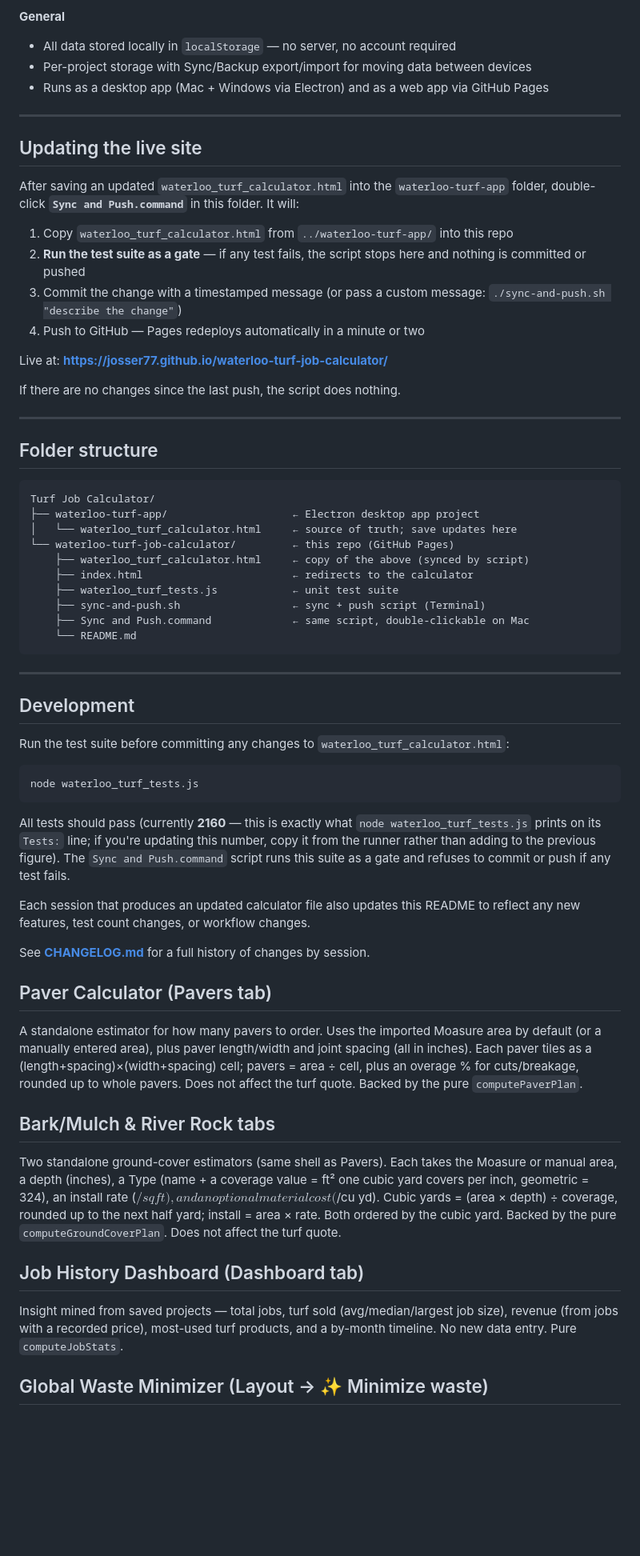
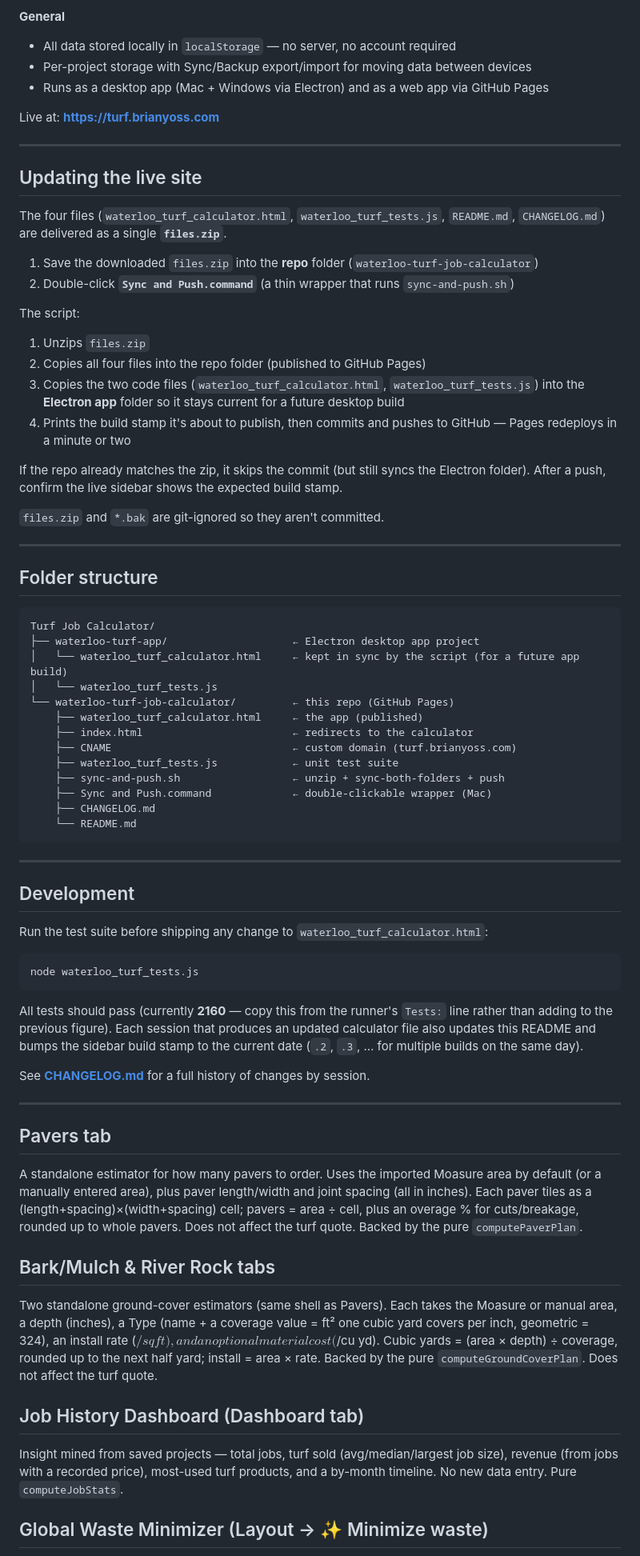
Before and after one commit to Josser77/waterloo-turf-job-calculator, a Markdown page: README.md, the part around one of its changes. Shown at 80% size. Drawn GitHub-style; blank space fills up the shorter version.

Commit message:
Update README to match current features and workflow

````diff
--- a/README.md
+++ b/README.md
@@ -40,22 +48,27 @@ Built for Waterloo Turf's internal use.
 - Per-project storage with Sync/Backup export/import for moving data between devices
 - Runs as a desktop app (Mac + Windows via Electron) and as a web app via GitHub Pages
 
+Live at: **https://turf.brianyoss.com**
+
 ---
 
 ## Updating the live site
 
-After saving an updated `waterloo_turf_calculator.html` into the
-`waterloo-turf-app` folder, double-click **`Sync and Push.command`** in this
-folder. It will:
+The four files (`waterloo_turf_calculator.html`, `waterloo_turf_tests.js`,
+`README.md`, `CHANGELOG.md`) are delivered as a single **`files.zip`**.
 
-1. Copy `waterloo_turf_calculator.html` from `../waterloo-turf-app/` into this repo
-2. **Run the test suite as a gate** — if any test fails, the script stops here and nothing is committed or pushed
-3. Commit the change with a timestamped message (or pass a custom message: `./sync-and-push.sh "describe the change"`)
-4. Push to GitHub — Pages redeploys automatically in a minute or two
+1. Save the downloaded `files.zip` into the **repo** folder (`waterloo-turf-job-calculator`)
+2. Double-click **`Sync and Push.command`** (a thin wrapper that runs `sync-and-push.sh`)
 
-Live at: **https://josser77.github.io/waterloo-turf-job-calculator/**
+The script:
+1. Unzips `files.zip`
+2. Copies all four files into the repo folder (published to GitHub Pages)
+3. Copies the two code files (`waterloo_turf_calculator.html`, `waterloo_turf_tests.js`) into the **Electron app** folder so it stays current for a future desktop build
+4. Prints the build stamp it's about to publish, then commits and pushes to GitHub — Pages redeploys in a minute or two
 
-If there are no changes since the last push, the script does nothing.
+If the repo already matches the zip, it skips the commit (but still syncs the Electron folder). After a push, confirm the live sidebar shows the expected build stamp.
+
+`files.zip` and `*.bak` are git-ignored so they aren't committed.
 
 ---
 
@@ -64,13 +77,16 @@ If there are no changes since the last push, the script does nothing.
 ```
 Turf Job Calculator/
 ├── waterloo-turf-app/                    ← Electron desktop app project
-│   └── waterloo_turf_calculator.html     ← source of truth; save updates here
+│   └── waterloo_turf_calculator.html     ← kept in sync by the script (for a future app build)
+│   └── waterloo_turf_tests.js
 └── waterloo-turf-job-calculator/         ← this repo (GitHub Pages)
-    ├── waterloo_turf_calculator.html     ← copy of the above (synced by script)
+    ├── waterloo_turf_calculator.html     ← the app (published)
     ├── index.html                        ← redirects to the calculator
+    ├── CNAME                             ← custom domain (turf.brianyoss.com)
     ├── waterloo_turf_tests.js            ← unit test suite
-    ├── sync-and-push.sh                  ← sync + push script (Terminal)
-    ├── Sync and Push.command             ← same script, double-clickable on Mac
+    ├── sync-and-push.sh                  ← unzip + sync-both-folders + push
+    ├── Sync and Push.command             ← double-clickable wrapper (Mac)
+    ├── CHANGELOG.md
     └── README.md
 ```
 
@@ -78,39 +94,33 @@ Turf Job Calculator/
 
 ## Development
 
-Run the test suite before committing any changes to `waterloo_turf_calculator.html`:
+Run the test suite before shipping any change to `waterloo_turf_calculator.html`:
 
 ```bash
 node waterloo_turf_tests.js
 ```
 
-All tests should pass (currently **2160** — this is exactly what
-`node waterloo_turf_tests.js` prints on its `Tests:` line; if you're updating this
-number, copy it from the runner rather than adding to the previous figure). The
-`Sync and Push.command` script runs
-this suite as a gate and refuses to commit or push if any test fails.
-
-Each session that produces an updated calculator file also updates this README
-to reflect any new features, test count changes, or workflow changes.
+All tests should pass (currently **2160** — copy this from the runner's `Tests:`
+line rather than adding to the previous figure). Each session that produces an
+updated calculator file also updates this README and bumps the sidebar build stamp
+to the current date (`.2`, `.3`, … for multiple builds on the same day).
 
 See **[CHANGELOG.md](CHANGELOG.md)** for a full history of changes by session.
 
+---
 
-## Paver Calculator (Pavers tab)
+## Pavers tab
 
 A standalone estimator for how many pavers to order. Uses the imported Moasure area by default (or a manually entered area), plus paver length/width and joint spacing (all in inches). Each paver tiles as a (length+spacing)×(width+spacing) cell; pavers = area ÷ cell, plus an overage % for cuts/breakage, rounded up to whole pavers. Does not affect the turf quote. Backed by the pure `computePaverPlan`.
 
-
 ## Bark/Mulch & River Rock tabs
 
-Two standalone ground-cover estimators (same shell as Pavers). Each takes the Moasure or manual area, a depth (inches), a Type (name + a coverage value = ft² one cubic yard covers per inch, geometric = 324), an install rate ($/sq ft), and an optional material cost ($/cu yd). Cubic yards = (area × depth) ÷ coverage, rounded up to the next half yard; install = area × rate. Both ordered by the cubic yard. Backed by the pure `computeGroundCoverPlan`. Does not affect the turf quote.
-
+Two standalone ground-cover estimators (same shell as Pavers). Each takes the Moasure or manual area, a depth (inches), a Type (name + a coverage value = ft² one cubic yard covers per inch, geometric = 324), an install rate ($/sq ft), and an optional material cost ($/cu yd). Cubic yards = (area × depth) ÷ coverage, rounded up to the next half yard; install = area × rate. Backed by the pure `computeGroundCoverPlan`. Does not affect the turf quote.
 
 ## Job History Dashboard (Dashboard tab)
 
 Insight mined from saved projects — total jobs, turf sold (avg/median/largest job size), revenue (from jobs with a recorded price), most-used turf products, and a by-month timeline. No new data entry. Pure `computeJobStats`.
 
-
 ## Global Waste Minimizer (Layout → ✨ Minimize waste)
 
 One click sweeps every roll direction (180° × 8 seam offsets) on the primary shape and every install layer, applies the lowest-waste option to each, and reports the reduction in ordered sqft. Pure `bestRollForPoints` powers both this and the per-layer Auto button.
````
Also changed, not shown: other parts of README.md (+27 -25 lines).
